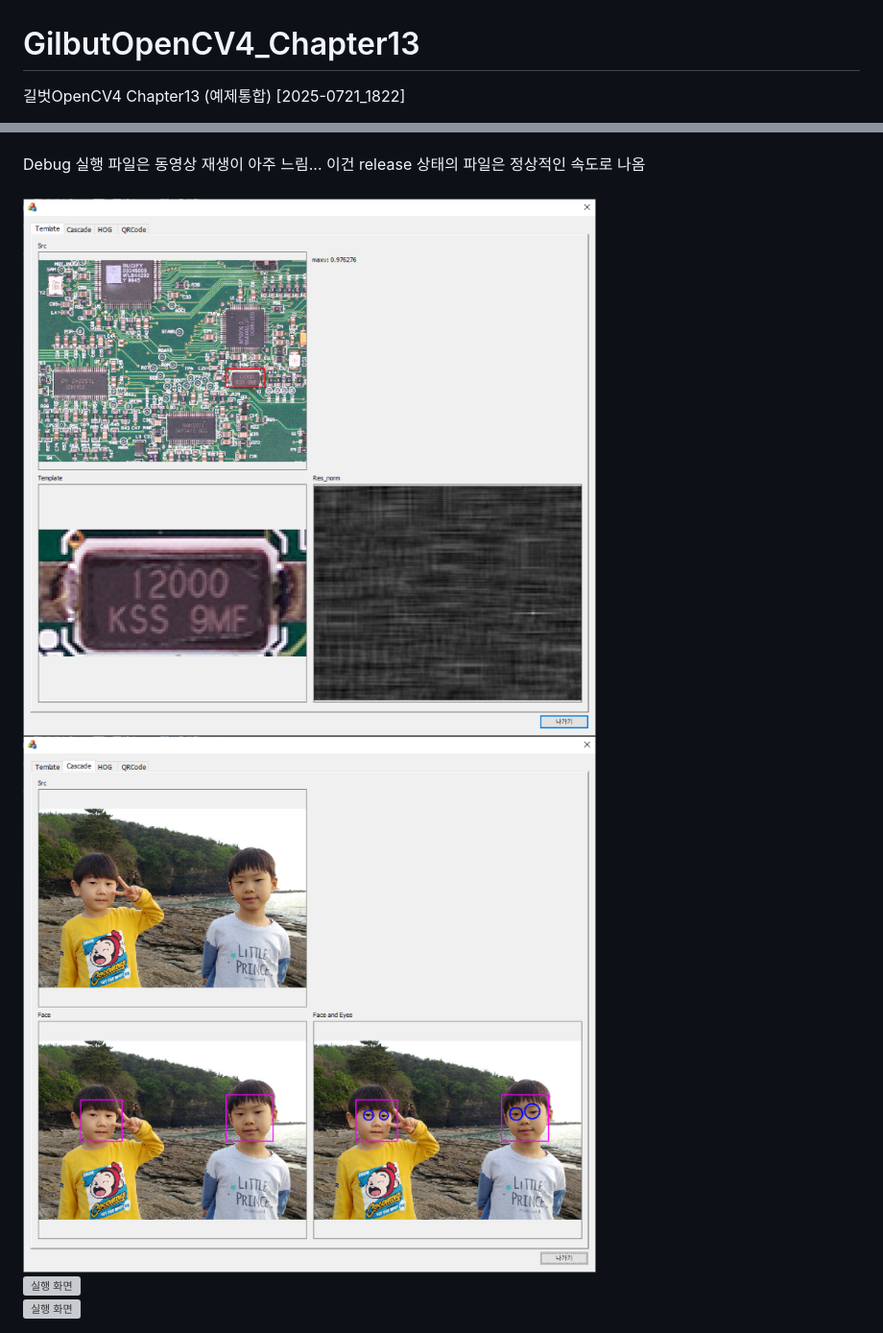
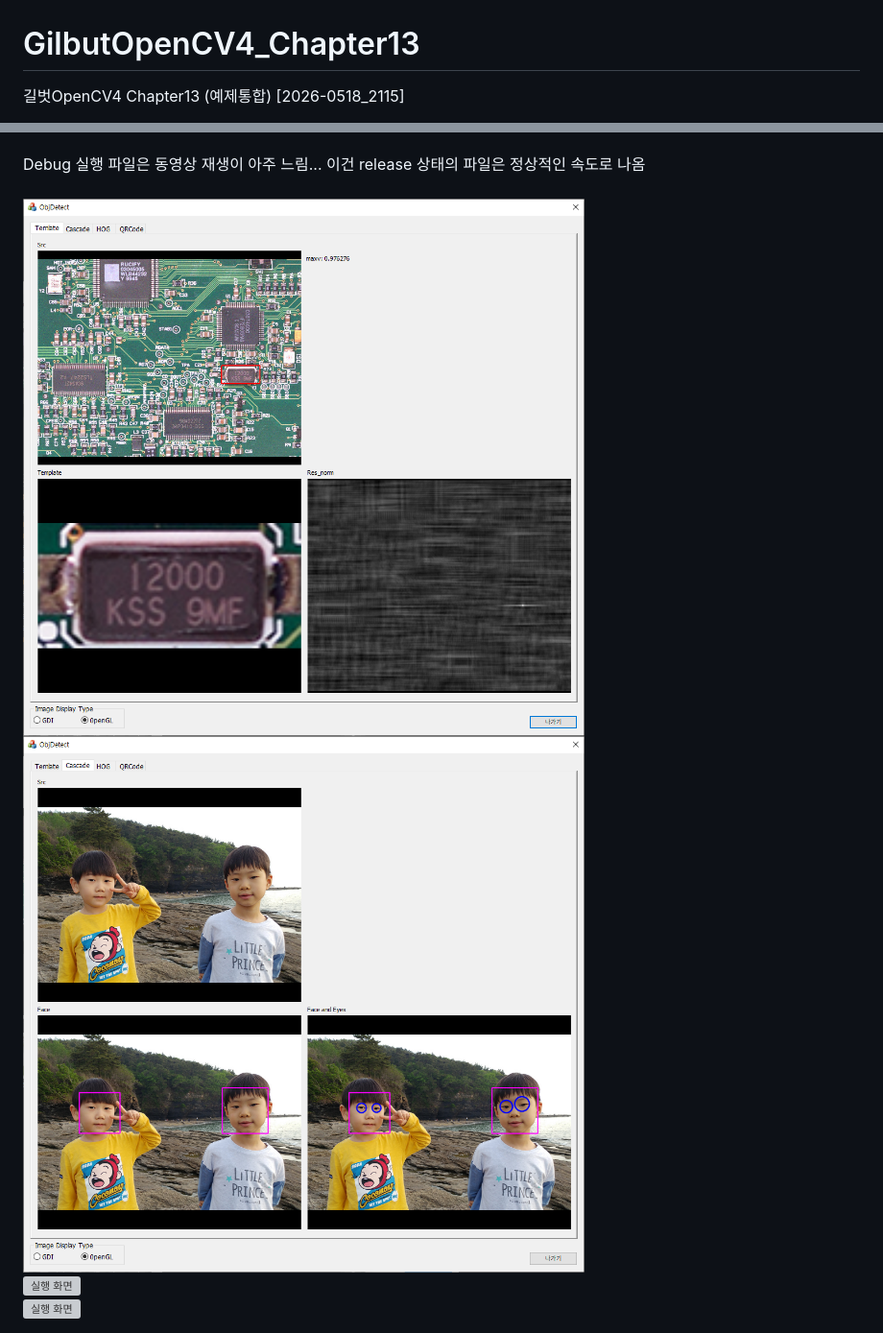
Before and after one commit to HyoseokChoi6633/GilbutOpenCV4_Chapter13, a Markdown page: README.md, 2 parts joined by grey strips. Shown: that part at 96% size. Rendered like a GitHub page; pictures changed too: images/screenshoot1.png, images/screenshoot2.png; grey boxes are pictures that could not be loaded.

```diff
--- a/README.md
+++ b/README.md
@@ -1,3 +1,3 @@
 # GilbutOpenCV4_Chapter13
-길벗OpenCV4 Chapter13 (예제통합) [2025-0721_1822]
+길벗OpenCV4 Chapter13 (예제통합) [2026-0518_2115]
 <br>
```
Also changed, not shown: other parts of README.md (+1 -1 lines), 2 other files.
